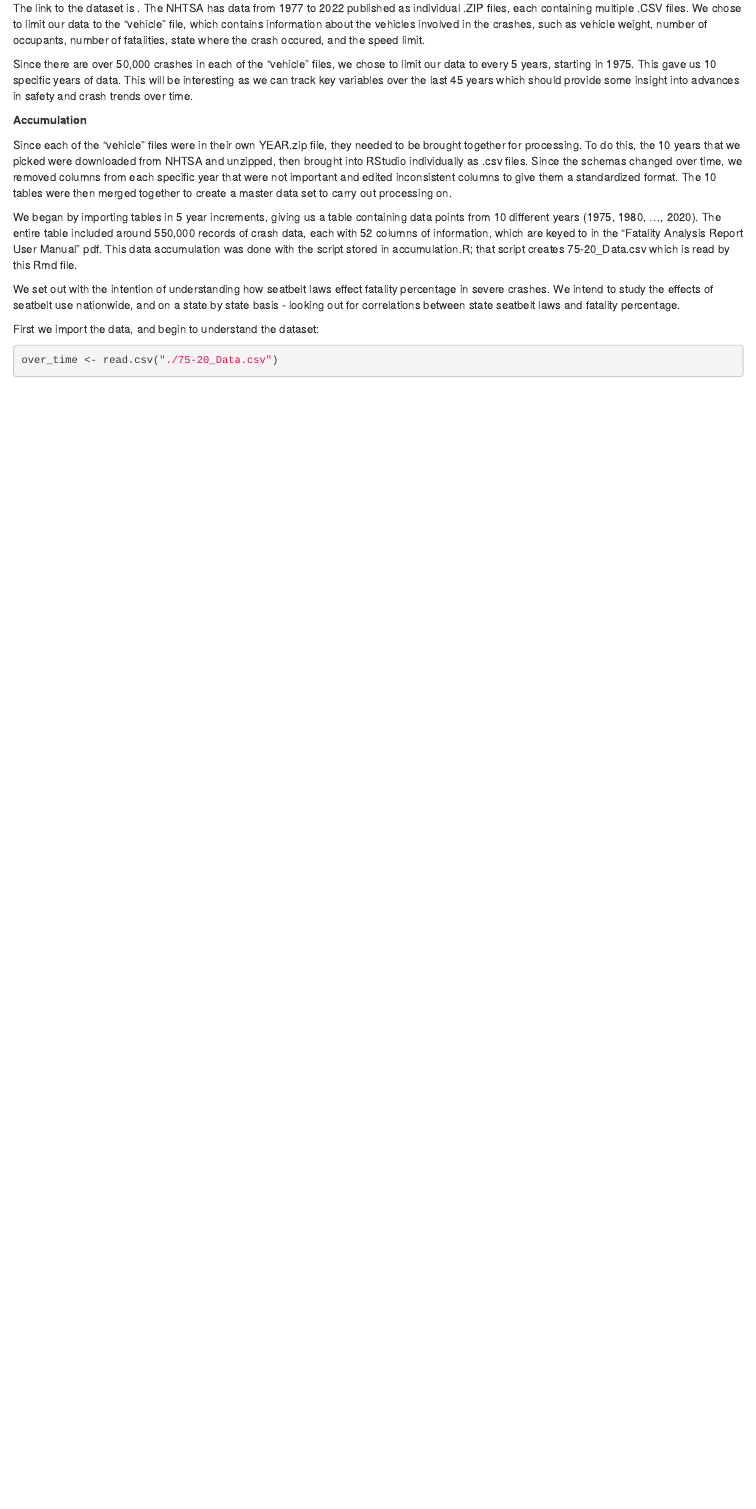
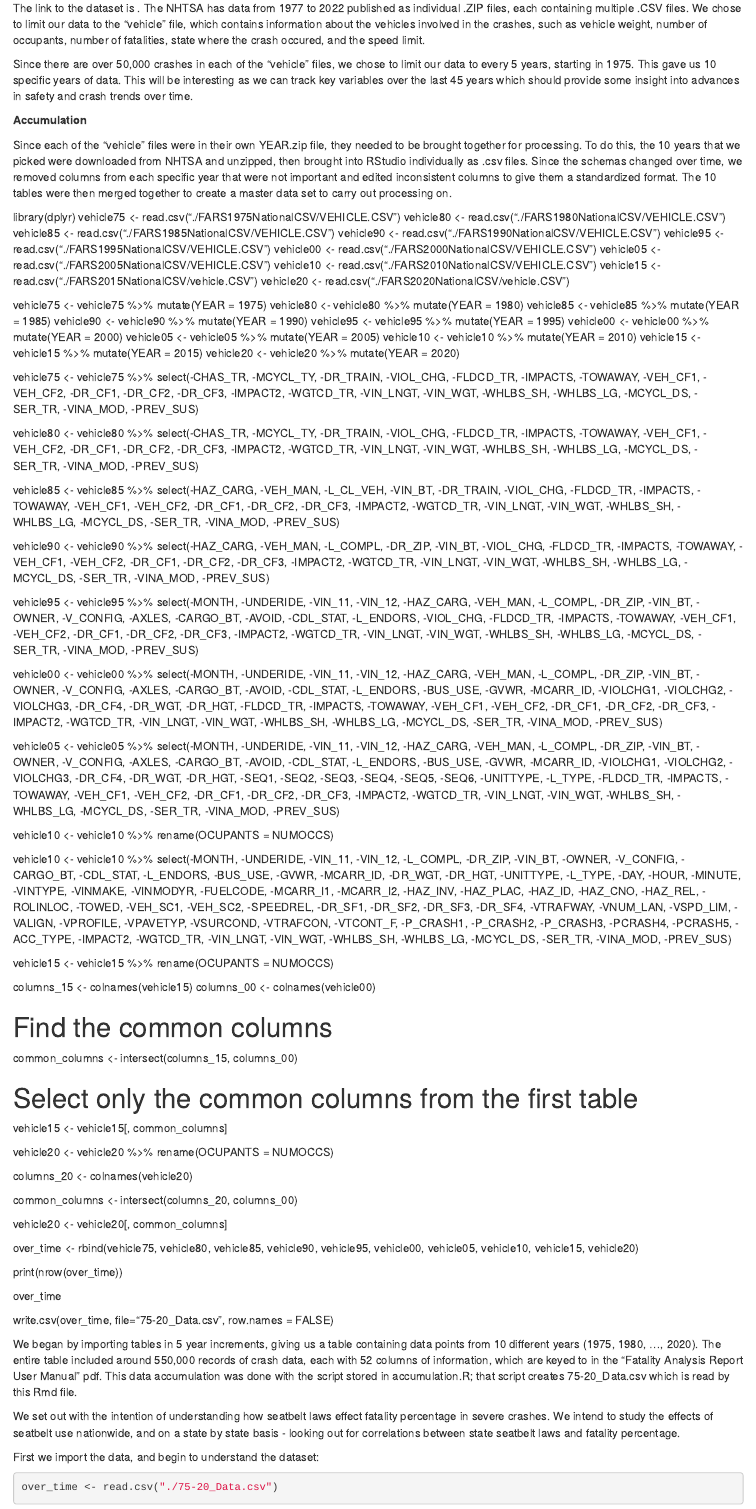
Before and after one commit to DS202-at-ISU/Final-Project-Group-10, an R Markdown document (Final Project-Group 10.Rmd): the page in a window 1100 px wide, from 380 px down. Rendered offline with R 4.5, knitr and Pandoc, with nearby package versions; some code elsewhere in the file could not run offline.

Commit message:
Update Final Project-Group 10.Rmd

```diff
--- a/Final Project-Group 10.Rmd
+++ b/Final Project-Group 10.Rmd
@@ -31,6 +31,95 @@ Since there are over 50,000 crashes in each of the "vehicle" files, we chose to
 **Accumulation**
 
 Since each of the "vehicle" files were in their own YEAR.zip file, they needed to be brought together for processing. To do this, the 10 years that we picked were downloaded from NHTSA and unzipped, then brought into RStudio individually as .csv files. Since the schemas changed over time, we removed columns from each specific year that were not important and edited inconsistent columns to give them a standardized format. The 10 tables were then merged together to create a master data set to carry out processing on.
+
+
+library(dplyr)
+vehicle75 <- read.csv("./FARS1975NationalCSV/VEHICLE.CSV")
+vehicle80 <- read.csv("./FARS1980NationalCSV/VEHICLE.CSV")
+vehicle85 <- read.csv("./FARS1985NationalCSV/VEHICLE.CSV")
+vehicle90 <- read.csv("./FARS1990NationalCSV/VEHICLE.CSV")
+vehicle95 <- read.csv("./FARS1995NationalCSV/VEHICLE.CSV")
+vehicle00 <- read.csv("./FARS2000NationalCSV/VEHICLE.CSV")
+vehicle05 <- read.csv("./FARS2005NationalCSV/VEHICLE.CSV")
+vehicle10 <- read.csv("./FARS2010NationalCSV/VEHICLE.CSV")
+vehicle15 <- read.csv("./FARS2015NationalCSV/vehicle.CSV")
+vehicle20 <- read.csv("./FARS2020NationalCSV/vehicle.CSV")
+
+vehicle75 <- vehicle75 %>% mutate(YEAR = 1975)
+vehicle80 <- vehicle80 %>% mutate(YEAR = 1980)
+vehicle85 <- vehicle85 %>% mutate(YEAR = 1985)
+vehicle90 <- vehicle90 %>% mutate(YEAR = 1990)
+vehicle95 <- vehicle95 %>% mutate(YEAR = 1995)
+vehicle00 <- vehicle00 %>% mutate(YEAR = 2000)
+vehicle05 <- vehicle05 %>% mutate(YEAR = 2005)
+vehicle10 <- vehicle10 %>% mutate(YEAR = 2010)
+vehicle15 <- vehicle15 %>% mutate(YEAR = 2015)
+vehicle20 <- vehicle20 %>% mutate(YEAR = 2020)
+
+vehicle75 <- vehicle75 %>%
+  select(-CHAS_TR, -MCYCL_TY, -DR_TRAIN, -VIOL_CHG, -FLDCD_TR, -IMPACTS, -TOWAWAY, -VEH_CF1, -VEH_CF2, -DR_CF1, -DR_CF2, -DR_CF3, -IMPACT2, -WGTCD_TR, -VIN_LNGT, -VIN_WGT, -WHLBS_SH, -WHLBS_LG, -MCYCL_DS, -SER_TR, -VINA_MOD, -PREV_SUS)
+
+vehicle80 <- vehicle80 %>%
+  select(-CHAS_TR, -MCYCL_TY, -DR_TRAIN, -VIOL_CHG, -FLDCD_TR, -IMPACTS, -TOWAWAY, -VEH_CF1, -VEH_CF2, -DR_CF1, -DR_CF2, -DR_CF3, -IMPACT2, -WGTCD_TR, -VIN_LNGT, -VIN_WGT, -WHLBS_SH, -WHLBS_LG, -MCYCL_DS, -SER_TR, -VINA_MOD, -PREV_SUS)
+
+vehicle85 <- vehicle85 %>%
+  select(-HAZ_CARG, -VEH_MAN, -L_CL_VEH, -VIN_BT, -DR_TRAIN, -VIOL_CHG, -FLDCD_TR, -IMPACTS, -TOWAWAY, -VEH_CF1, -VEH_CF2, -DR_CF1, -DR_CF2, -DR_CF3, -IMPACT2, -WGTCD_TR, -VIN_LNGT, -VIN_WGT, -WHLBS_SH, -WHLBS_LG, -MCYCL_DS, -SER_TR, -VINA_MOD, -PREV_SUS)
+
+vehicle90 <- vehicle90 %>%
+  select(-HAZ_CARG, -VEH_MAN, -L_COMPL, -DR_ZIP, -VIN_BT, -VIOL_CHG, -FLDCD_TR, -IMPACTS, -TOWAWAY, -VEH_CF1, -VEH_CF2, -DR_CF1, -DR_CF2, -DR_CF3, -IMPACT2, -WGTCD_TR, -VIN_LNGT, -VIN_WGT, -WHLBS_SH, -WHLBS_LG, -MCYCL_DS, -SER_TR, -VINA_MOD, -PREV_SUS)
+
+vehicle95 <- vehicle95 %>%
+  select(-MONTH, -UNDERIDE, -VIN_11, -VIN_12, -HAZ_CARG, -VEH_MAN, -L_COMPL, -DR_ZIP, -VIN_BT, -OWNER, -V_CONFIG, -AXLES, -CARGO_BT, -AVOID, -CDL_STAT, -L_ENDORS, -VIOL_CHG, -FLDCD_TR, -IMPACTS, -TOWAWAY, -VEH_CF1, -VEH_CF2, -DR_CF1, -DR_CF2, -DR_CF3, -IMPACT2, -WGTCD_TR, -VIN_LNGT, -VIN_WGT, -WHLBS_SH, -WHLBS_LG, -MCYCL_DS, -SER_TR, -VINA_MOD, -PREV_SUS)
+
+vehicle00 <- vehicle00 %>%
+  select(-MONTH, -UNDERIDE, -VIN_11, -VIN_12, -HAZ_CARG, -VEH_MAN, -L_COMPL, -DR_ZIP, -VIN_BT, -OWNER, -V_CONFIG, -AXLES, -CARGO_BT, -AVOID, -CDL_STAT, -L_ENDORS, -BUS_USE, -GVWR, -MCARR_ID, -VIOLCHG1, -VIOLCHG2, -VIOLCHG3, -DR_CF4, -DR_WGT, -DR_HGT, -FLDCD_TR, -IMPACTS, -TOWAWAY, -VEH_CF1, -VEH_CF2, -DR_CF1, -DR_CF2, -DR_CF3, -IMPACT2, -WGTCD_TR, -VIN_LNGT, -VIN_WGT, -WHLBS_SH, -WHLBS_LG, -MCYCL_DS, -SER_TR, -VINA_MOD, -PREV_SUS)
+
+vehicle05 <- vehicle05 %>%
+  select(-MONTH, -UNDERIDE, -VIN_11, -VIN_12, -HAZ_CARG, -VEH_MAN, -L_COMPL, -DR_ZIP, -VIN_BT, -OWNER, -V_CONFIG, -AXLES, -CARGO_BT, -AVOID, -CDL_STAT, -L_ENDORS, -BUS_USE, -GVWR, -MCARR_ID, -VIOLCHG1, -VIOLCHG2, -VIOLCHG3, -DR_CF4, -DR_WGT, -DR_HGT, -SEQ1, -SEQ2, -SEQ3, -SEQ4, -SEQ5, -SEQ6, -UNITTYPE, -L_TYPE, -FLDCD_TR, -IMPACTS, -TOWAWAY, -VEH_CF1, -VEH_CF2, -DR_CF1, -DR_CF2, -DR_CF3, -IMPACT2, -WGTCD_TR, -VIN_LNGT, -VIN_WGT, -WHLBS_SH, -WHLBS_LG, -MCYCL_DS, -SER_TR, -VINA_MOD, -PREV_SUS)
+
+vehicle10 <- vehicle10 %>%
+  rename(OCUPANTS = NUMOCCS)
+
+vehicle10 <- vehicle10 %>%
+  select(-MONTH, -UNDERIDE, -VIN_11, -VIN_12, -L_COMPL, -DR_ZIP, -VIN_BT, -OWNER, -V_CONFIG, -CARGO_BT, -CDL_STAT, -L_ENDORS, -BUS_USE, -GVWR, -MCARR_ID, -DR_WGT, -DR_HGT, -UNITTYPE, -L_TYPE,
+         -DAY, -HOUR, -MINUTE, -VINTYPE, -VINMAKE, -VINMODYR,
+         -FUELCODE, -MCARR_I1, -MCARR_I2, -HAZ_INV, -HAZ_PLAC, -HAZ_ID,
+         -HAZ_CNO, -HAZ_REL, -ROLINLOC, -TOWED, -VEH_SC1, -VEH_SC2,
+         -SPEEDREL, -DR_SF1, -DR_SF2, -DR_SF3, -DR_SF4, -VTRAFWAY,
+         -VNUM_LAN, -VSPD_LIM, -VALIGN, -VPROFILE, -VPAVETYP, -VSURCOND,
+         -VTRAFCON, -VTCONT_F, -P_CRASH1, -P_CRASH2, -P_CRASH3, -PCRASH4,
+         -PCRASH5, -ACC_TYPE, -IMPACT2, -WGTCD_TR, -VIN_LNGT, -VIN_WGT, -WHLBS_SH, -WHLBS_LG, -MCYCL_DS, -SER_TR, -VINA_MOD, -PREV_SUS)
+
+vehicle15 <- vehicle15 %>%
+  rename(OCUPANTS = NUMOCCS)
+
+columns_15 <- colnames(vehicle15)
+columns_00 <- colnames(vehicle00)
+
+# Find the common columns
+common_columns <- intersect(columns_15, columns_00)
+
+# Select only the common columns from the first table
+vehicle15 <- vehicle15[, common_columns]
+
+vehicle20 <- vehicle20 %>%
+  rename(OCUPANTS = NUMOCCS)
+
+columns_20 <- colnames(vehicle20)
+
+common_columns <- intersect(columns_20, columns_00)
+
+vehicle20 <- vehicle20[, common_columns]
+
+
+over_time <- rbind(vehicle75, vehicle80, vehicle85, vehicle90, vehicle95, vehicle00, vehicle05, vehicle10, vehicle15, vehicle20)
+
+print(nrow(over_time))
+
+over_time
+
+write.csv(over_time, file="75-20_Data.csv", row.names = FALSE)
+
 
 We began by importing tables in 5 year increments, giving us a table containing data points from 10 different years (1975, 1980, ..., 2020). The entire table included around 550,000 records of crash data, each with 52 columns of information, which are keyed to in the "Fatality Analysis Report User Manual" pdf. This data accumulation was done with the script stored in accumulation.R; that script creates 75-20_Data.csv which is read by this Rmd file.
 
```
